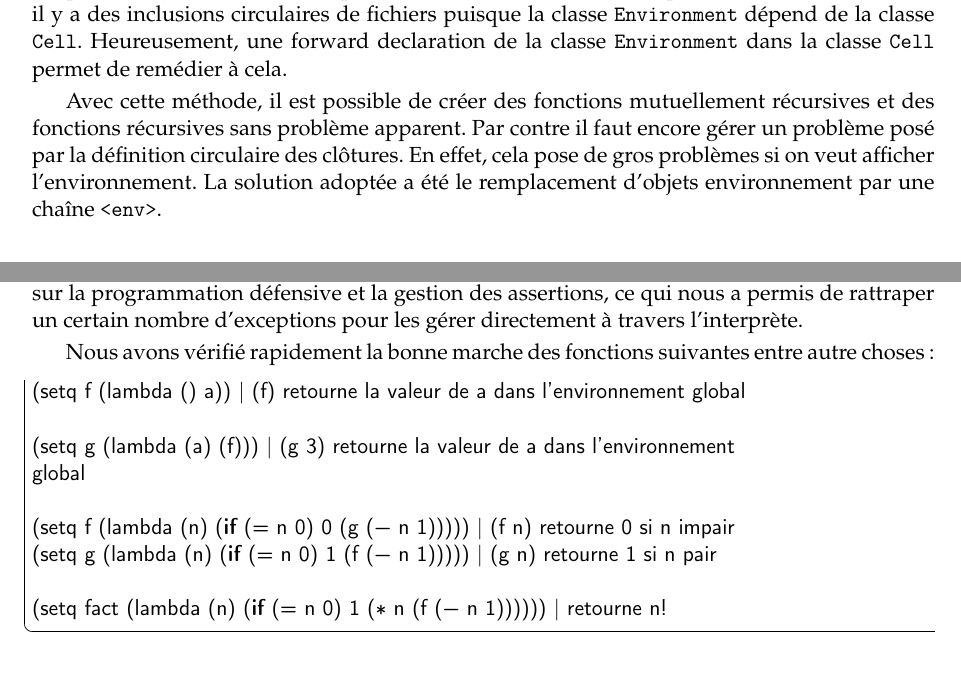
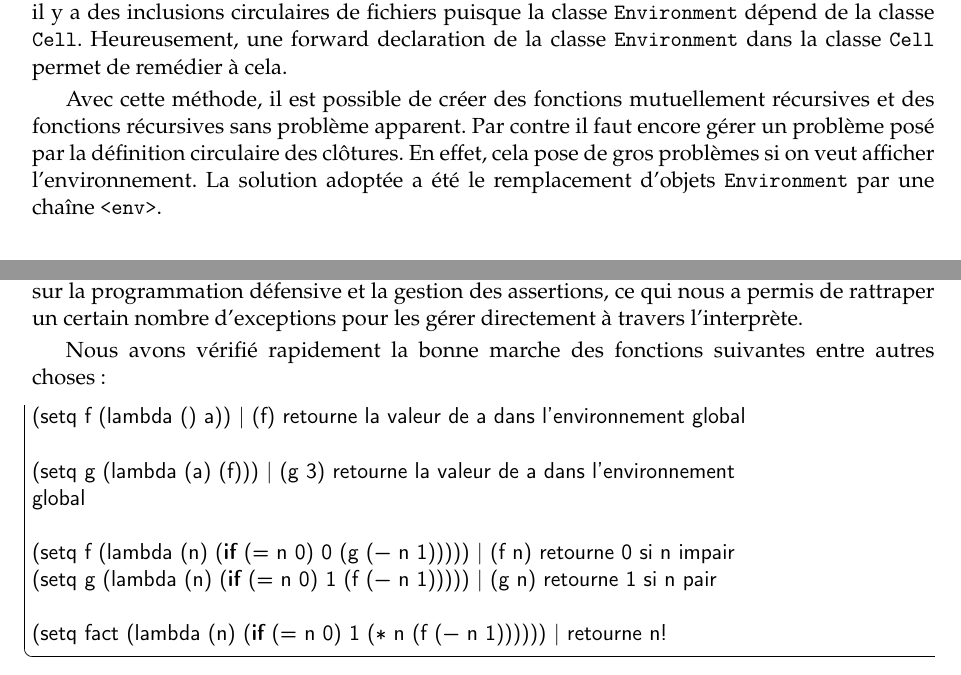
Before and after one commit to FakePersona/Interprete_LISP, a LaTeX paper (Rapport/main.tex): two parts of pages 4 and 6 of 8, joined at a grey line, cut so that both start at the same text. Compiled offline with pdfLaTeX.

Commit message:
typo correction. eveyrthing seems ok

```diff
--- a/Rapport/main.tex
+++ b/Rapport/main.tex
@@ -279,7 +279,7 @@ Avec cette méthode, il est possible de créer des fonctions mutuellement
 récursives et des fonctions récursives sans problème apparent. Par contre il
 faut encore gérer un problème posé par la définition circulaire des clôtures.
 En effet, cela pose de gros problèmes si on veut afficher l'environnement. La
-solution adoptée a été le remplacement d'objets environnement par une chaîne
+solution adoptée a été le remplacement d'objets \texttt{Environment} par une chaîne
 \texttt{<env>}.
 
 \subsection{Passage en frames}
@@ -375,7 +375,7 @@ de copie) et celle sans.
  gérer directement à travers l'interprète.
 
  Nous avons vérifié rapidement la bonne marche des fonctions suivantes entre
- autre choses:
+ autres choses:
 
 \begin{lstlisting}
 (setq f (lambda () a)) | (f) retourne la valeur de a dans l'environnement global
```
Also changed, not shown: Rapport/main.pdf, Rapport/main.tex (4 more changed lines), 1 other file.
